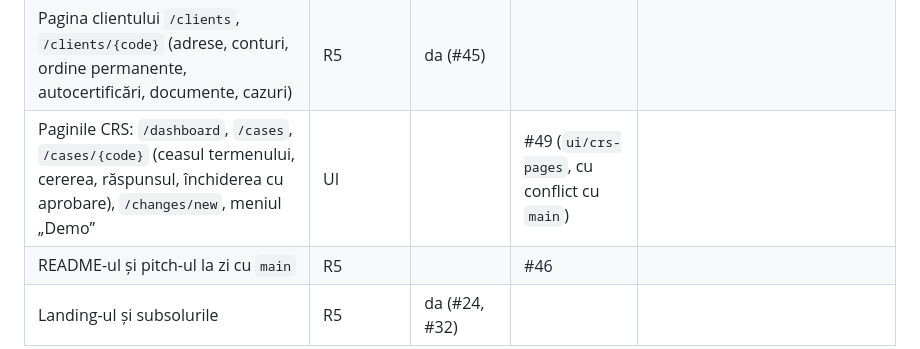
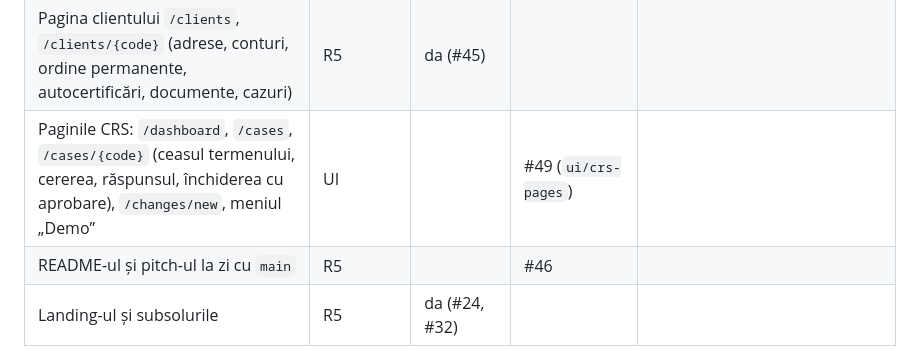
Before and after one commit to AlexandruAchilleF/nexxt-ai-summit-hackathon, a Markdown page: README.md, the part around the change. Drawn GitHub-style.

```diff
--- a/README.md
+++ b/README.md
@@ -315,7 +315,7 @@ warnings, testele unitare 1254 din 1254, E2E 30 din 30 (CI-ul de pe `main`).
 | Datele: 50 de clienți sintetici, PDF-urile cazurilor-etalon, cazurile-etalon transcrise, seed-ul | R5 | da (#8, #9, #11, #17, #21, #22, #25, #27, #31, #36, #39) | | |
 | `EvaluationService` (cele trei feluri de cifre) și pagina `/metrics` | R5 | da (#29, #38, #42) | | |
 | Pagina clientului `/clients`, `/clients/{code}` (adrese, conturi, ordine permanente, autocertificări, documente, cazuri) | R5 | da (#45) | | |
-| Paginile CRS: `/dashboard`, `/cases`, `/cases/{code}` (ceasul termenului, cererea, răspunsul, închiderea cu aprobare), `/changes/new`, meniul „Demo” | UI | | #49 (`ui/crs-pages`, cu conflict cu `main`) | |
+| Paginile CRS: `/dashboard`, `/cases`, `/cases/{code}` (ceasul termenului, cererea, răspunsul, închiderea cu aprobare), `/changes/new`, meniul „Demo” | UI | | #49 (`ui/crs-pages`) | |
 | README-ul și pitch-ul la zi cu `main` | R5 | | #46 | |
 | Landing-ul și subsolurile | R5 | da (#24, #32) | | |
 
```
Also changed, not shown: docs/PITCH.md (+14 -15 lines), docs/SUBMISSION.md (+2 -2 lines).
